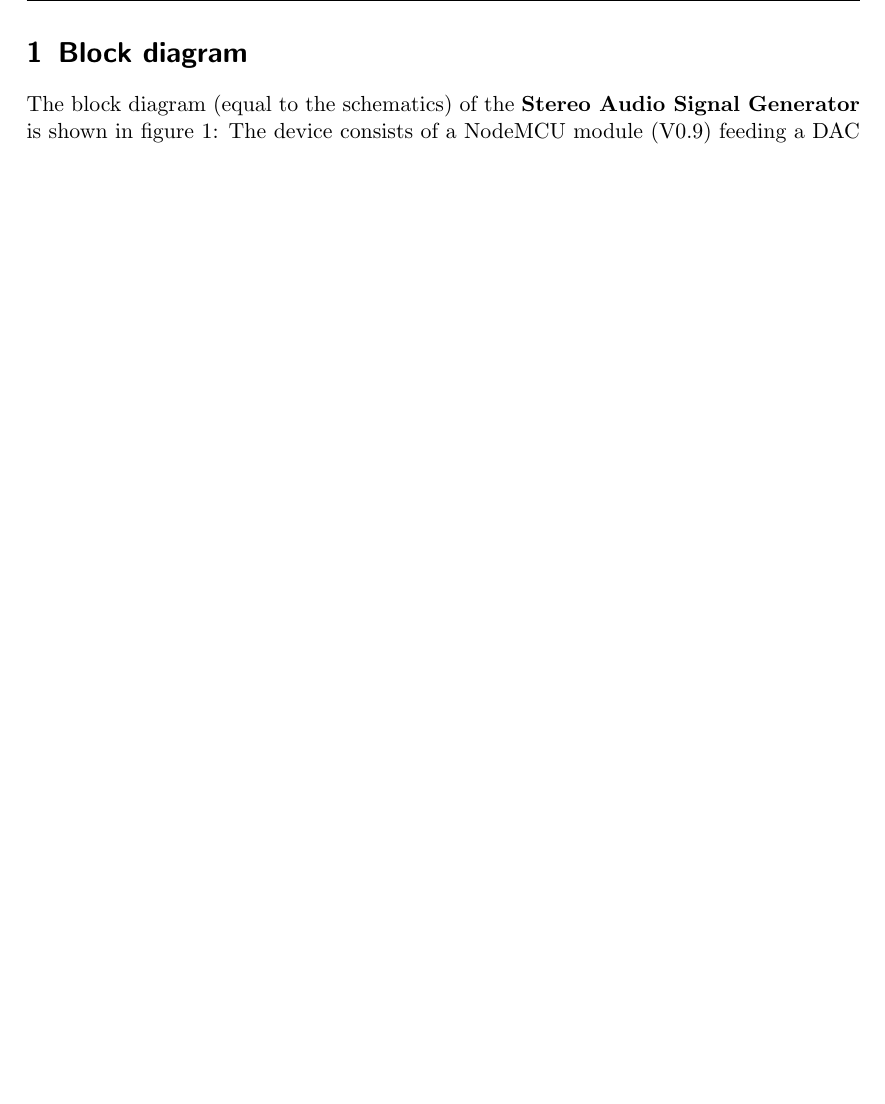
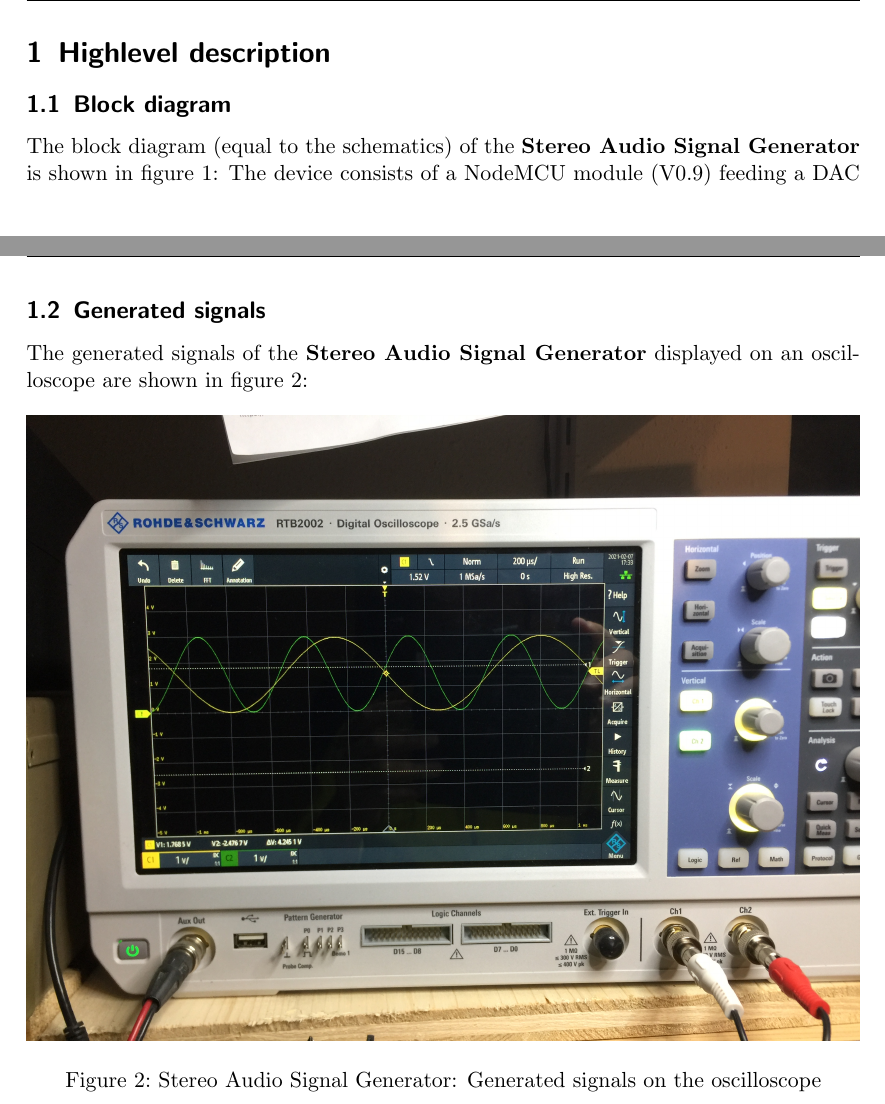
Before and after one commit to DrMarkusReinhardt/StereoAudioSignalGeneratorESP8266PCM5102, a LaTeX document (DOC/StereoAudioSignalGenerator.tex): part of page 3 of 8 before the commit and two parts of pages 3 and 4 of 9 after it, the two joined at a grey line, cut at the place of the change, the shorter picture padded with empty space. Compiled offline with pdfLaTeX.

Commit message:
updated documentation (TeX)

```diff
--- a/DOC/StereoAudioSignalGenerator.tex
+++ b/DOC/StereoAudioSignalGenerator.tex
@@ -96,7 +96,8 @@
 	\newpage
 	\pagestyle{scrheadings}
 
-\section{Block diagram}
+\section{Highlevel description}
+\subsection{Block diagram}
 The block diagram (equal to the schematics) of the \textbf{Stereo Audio Signal Generator} is shown in figure \ref{fig:toplevelfunctionalblock}:
 \begin{figure}[tbph]
 	\centering
@@ -106,6 +107,16 @@ The block diagram (equal to the schematics) of the \textbf{Stereo Audio Signal G
 \end{figure}
 The device consists of a NodeMCU module (V0.9) feeding a DAC module with a DAC of type PCM5102 via the I2S interface, a 1.3" OLED display fed from the controller via the I2C interface and a power supply with an external SMPS module connected to the
 5V voltage regulator of type LM7805.
+\newpage
+
+\subsection{Generated signals}
+The generated signals of the \textbf{Stereo Audio Signal Generator} displayed on an oscilloscope are shown in figure \ref{fig:signalview}:
+\begin{figure}[tbph]
+	\centering
+	\includegraphics[width=\linewidth]{AudioSignalGeneratorOscilloscopeWaveforms.jpeg}
+	\caption[Stereo Audio Signal Generator: Generated signals]{Stereo Audio Signal Generator: Generated signals on the oscilloscope}
+	\label{fig:signalview}
+\end{figure}
 \newpage
 
 \section{Hardware description}
```
